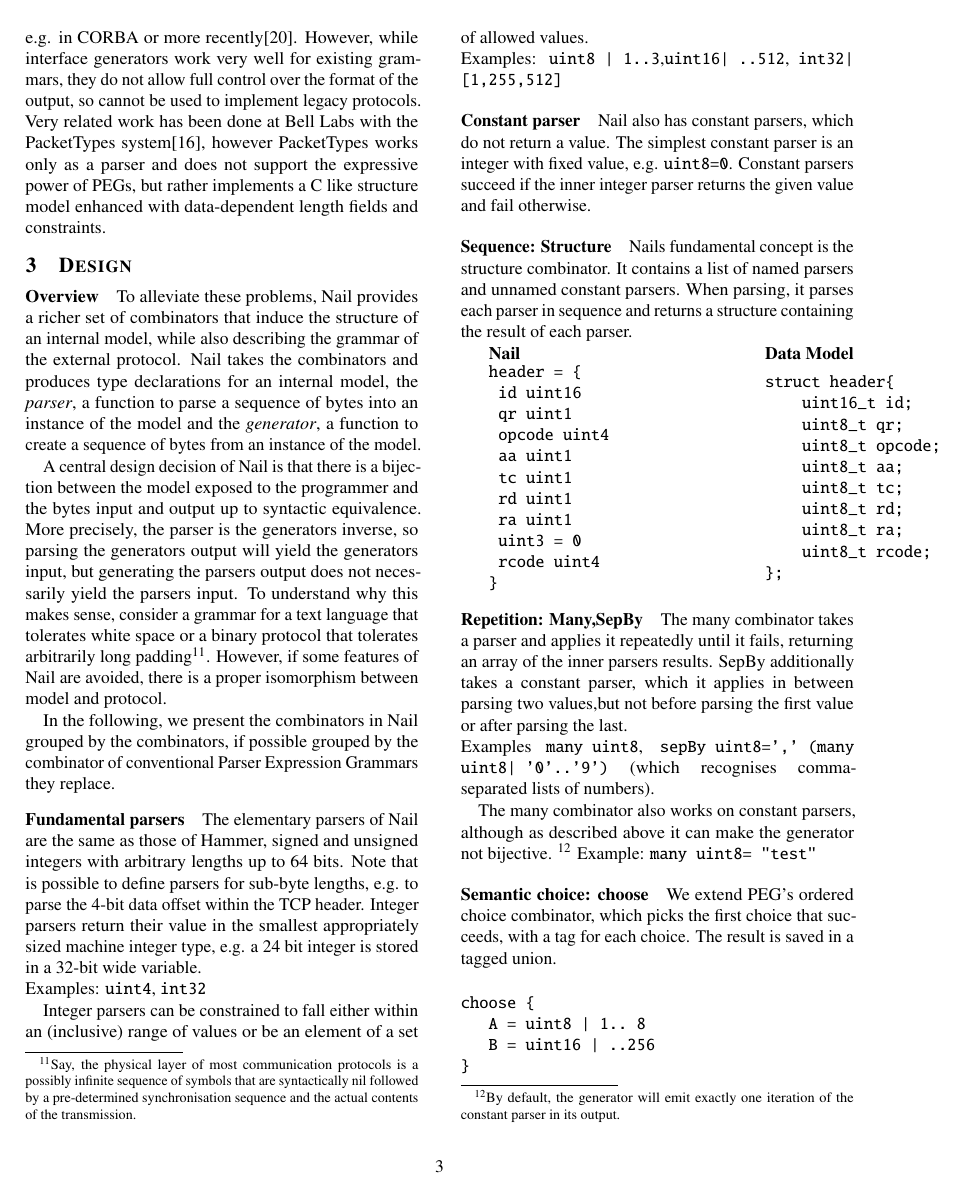
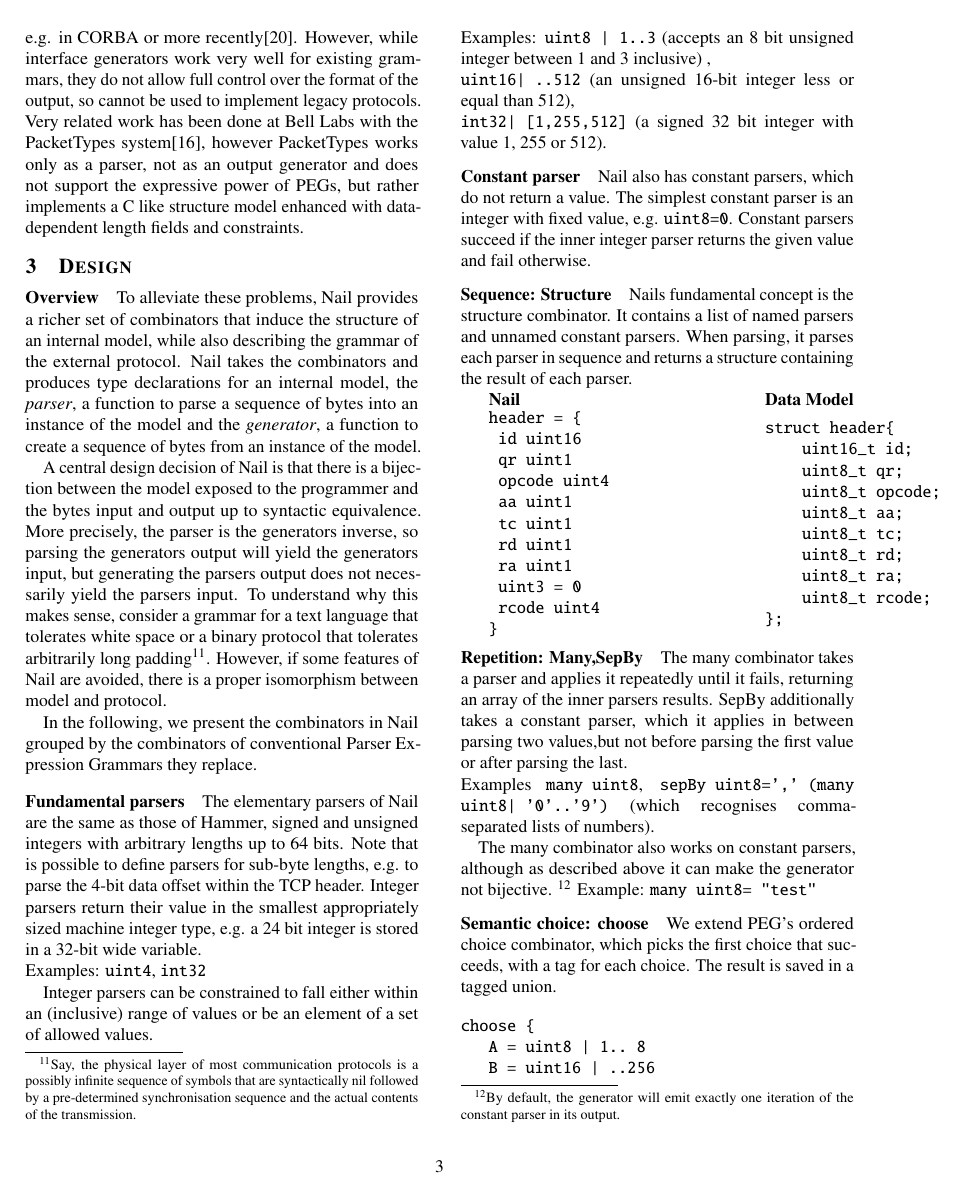
Before and after one commit to jbangert/nail, a LaTeX paper (paper/main.tex, which reads paper/design.tex, paper/relwk.tex): page 3 of 7. Compiled offline with pdfLaTeX.

Commit message:
Rebased some changes

```diff
--- a/paper/design.tex
+++ b/paper/design.tex
@@ -17,8 +17,7 @@ padding\footnote{Say, the physical layer of most communication protocols is a po
   sequence and the actual contents of the transmission.}. However, if some features of Nail are
 avoided, there is a proper isomorphism between model and protocol.
 
-In the following, we present the combinators in Nail grouped by the combinators, if possible grouped
-by the combinator of conventional Parser Expression Grammars they replace.
+In the following, we present the combinators in Nail grouped by the combinators of conventional Parser Expression Grammars they replace.
 \paragraph{Fundamental parsers}
 The elementary parsers of Nail are the same as those of Hammer, signed and unsigned integers with
 arbitrary lengths up to 64 bits. Note that is possible to define parsers for sub-byte lengths, e.g.
@@ -27,8 +26,12 @@ smallest appropriately sized machine integer type, e.g. a 24 bit integer is stor
 Examples: \texttt{uint4}, \texttt{int32}
 
 Integer parsers can be constrained to fall either within an (inclusive) range of values or be an
-element of a set of allowed values. \\Examples: \texttt{uint8 | 1..3},\texttt{uint16| ..512},
-\texttt{int32| [1,255,512]}
+element of a set of allowed values. \\
+Examples: \texttt{uint8 | 1..3} (accepts an 8 bit unsigned
+integer between 1 and 3 inclusive) ,\\
+ \texttt{uint16| ..512} (an unsigned 16-bit integer less or
+equal than 512),\\
+\texttt{int32| [1,255,512]} (a signed 32 bit integer with value 1, 255 or 512).
 
 \paragraph{Constant parser}
 Nail also has constant parsers, which do not return a value. The simplest constant parser is an
--- a/paper/relwk.tex
+++ b/paper/relwk.tex
@@ -5,7 +5,7 @@ Generators, e.g. in CORBA or more recently\cite{varda2008}. However, while inter
 generators work very well for existing grammars, they do not allow full control over the format of
 the output, so cannot be used to implement legacy protocols.
 Very related work has been done at Bell Labs with the PacketTypes system\cite{mccann2000packet},
-however PacketTypes works only as a parser and does not support the expressive power of PEGs, but rather
+however PacketTypes works only as a parser, not as an output generator and does not support the expressive power of PEGs, but rather
 implements a C like structure model enhanced with data-dependent length fields and constraints.
 
 \begin{comment}
```
Also changed, not shown: paper/intro.tex (+2 -2 lines).
